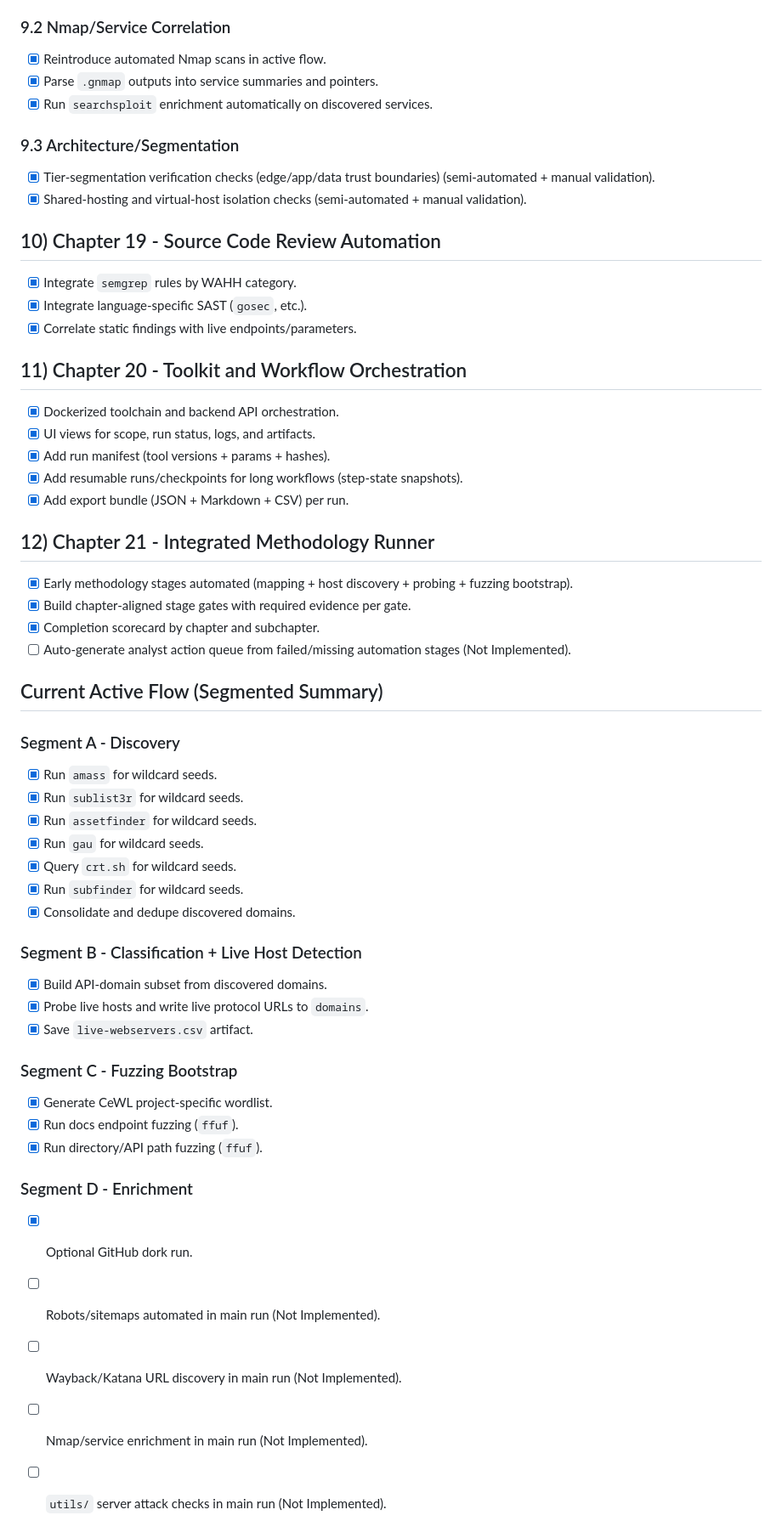
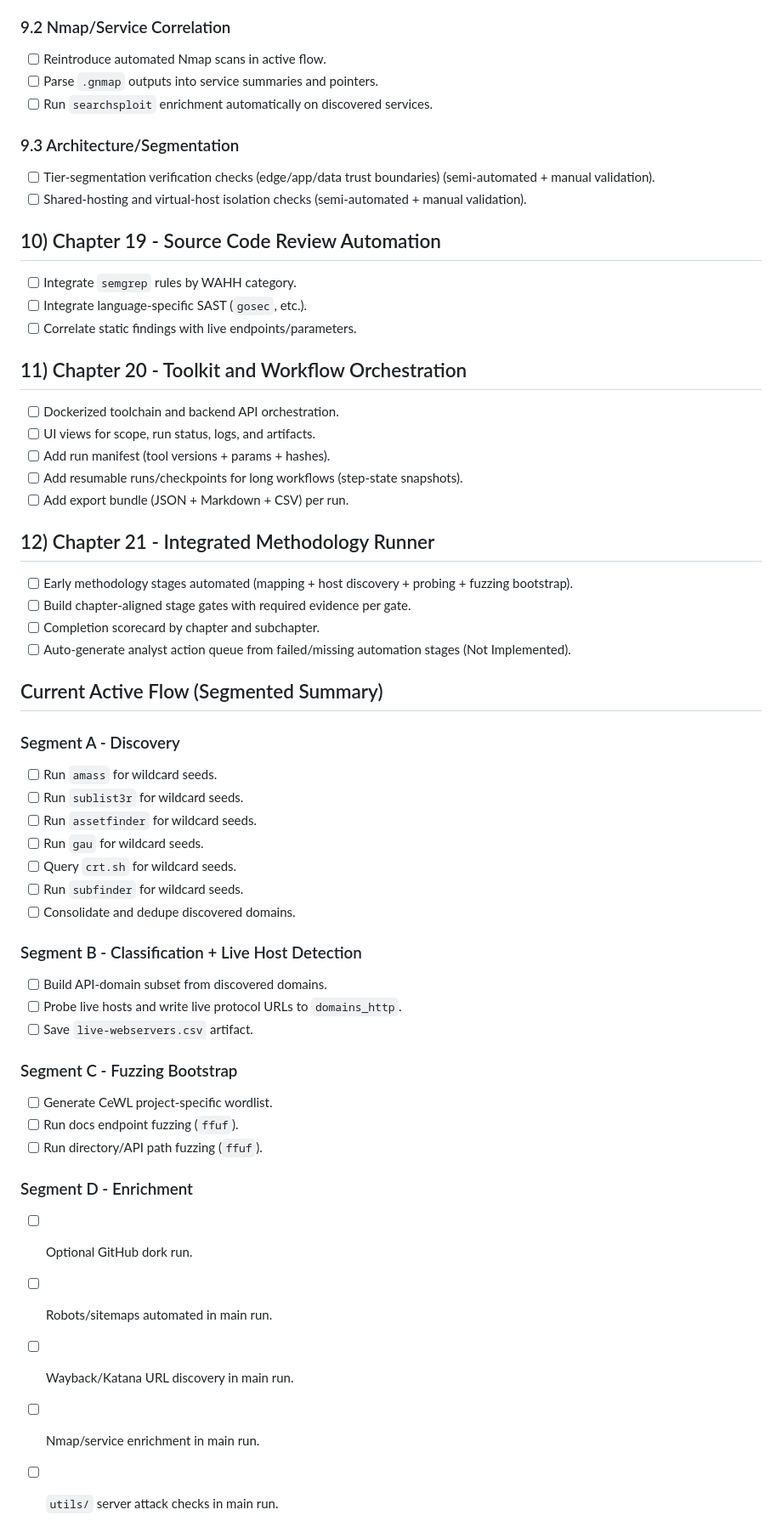
Before and after one commit to alejandro501/web_bounty_flow, a Markdown page: checklist.md, the part around one of its changes. Shown at 85% size. Rendered like a GitHub page.

Commit message:
empty out checkmarks from checklist

```diff
--- a/checklist.md
+++ b/checklist.md
@@ -143,56 +143,56 @@ Legend:
 - [ ] Add default-content/default-credential probes for known server panels (Not Implemented).
 
 ### 9.2 Nmap/Service Correlation
-- [x] Reintroduce automated Nmap scans in active flow.
-- [x] Parse `.gnmap` outputs into service summaries and pointers.
-- [x] Run `searchsploit` enrichment automatically on discovered services.
+- [ ] Reintroduce automated Nmap scans in active flow.
+- [ ] Parse `.gnmap` outputs into service summaries and pointers.
+- [ ] Run `searchsploit` enrichment automatically on discovered services.
 
 ### 9.3 Architecture/Segmentation
-- [x] Tier-segmentation verification checks (edge/app/data trust boundaries) (semi-automated + manual validation).
-- [x] Shared-hosting and virtual-host isolation checks (semi-automated + manual validation).
+- [ ] Tier-segmentation verification checks (edge/app/data trust boundaries) (semi-automated + manual validation).
+- [ ] Shared-hosting and virtual-host isolation checks (semi-automated + manual validation).
 
 ## 10) Chapter 19 - Source Code Review Automation
-- [x] Integrate `semgrep` rules by WAHH category.
-- [x] Integrate language-specific SAST (`gosec`, etc.).
-- [x] Correlate static findings with live endpoints/parameters.
+- [ ] Integrate `semgrep` rules by WAHH category.
+- [ ] Integrate language-specific SAST (`gosec`, etc.).
+- [ ] Correlate static findings with live endpoints/parameters.
 
 ## 11) Chapter 20 - Toolkit and Workflow Orchestration
-- [x] Dockerized toolchain and backend API orchestration.
-- [x] UI views for scope, run status, logs, and artifacts.
-- [x] Add run manifest (tool versions + params + hashes).
-- [x] Add resumable runs/checkpoints for long workflows (step-state snapshots).
-- [x] Add export bundle (JSON + Markdown + CSV) per run.
+- [ ] Dockerized toolchain and backend API orchestration.
+- [ ] UI views for scope, run status, logs, and artifacts.
+- [ ] Add run manifest (tool versions + params + hashes).
+- [ ] Add resumable runs/checkpoints for long workflows (step-state snapshots).
+- [ ] Add export bundle (JSON + Markdown + CSV) per run.
 
 ## 12) Chapter 21 - Integrated Methodology Runner
-- [x] Early methodology stages automated (mapping + host discovery + probing + fuzzing bootstrap).
-- [x] Build chapter-aligned stage gates with required evidence per gate.
-- [x] Completion scorecard by chapter and subchapter.
+- [ ] Early methodology stages automated (mapping + host discovery + probing + fuzzing bootstrap).
+- [ ] Build chapter-aligned stage gates with required evidence per gate.
+- [ ] Completion scorecard by chapter and subchapter.
 - [ ] Auto-generate analyst action queue from failed/missing automation stages (Not Implemented).
 
 ## Current Active Flow (Segmented Summary)
 
 ### Segment A - Discovery
-- [x] Run `amass` for wildcard seeds.
-- [x] Run `sublist3r` for wildcard seeds.
-- [x] Run `assetfinder` for wildcard seeds.
-- [x] Run `gau` for wildcard seeds.
-- [x] Query `crt.sh` for wildcard seeds.
-- [x] Run `subfinder` for wildcard seeds.
-- [x] Consolidate and dedupe discovered domains.
+- [ ] Run `amass` for wildcard seeds.
+- [ ] Run `sublist3r` for wildcard seeds.
+- [ ] Run `assetfinder` for wildcard seeds.
+- [ ] Run `gau` for wildcard seeds.
+- [ ] Query `crt.sh` for wildcard seeds.
+- [ ] Run `subfinder` for wildcard seeds.
+- [ ] Consolidate and dedupe discovered domains.
 
 ### Segment B - Classification + Live Host Detection
-- [x] Build API-domain subset from discovered domains.
-- [x] Probe live hosts and write live protocol URLs to `domains`.
-- [x] Save `live-webservers.csv` artifact.
+- [ ] Build API-domain subset from discovered domains.
+- [ ] Probe live hosts and write live protocol URLs to `domains_http`.
+- [ ] Save `live-webservers.csv` artifact.
 
 ### Segment C - Fuzzing Bootstrap
-- [x] Generate CeWL project-specific wordlist.
-- [x] Run docs endpoint fuzzing (`ffuf`).
-- [x] Run directory/API path fuzzing (`ffuf`).
+- [ ] Generate CeWL project-specific wordlist.
+- [ ] Run docs endpoint fuzzing (`ffuf`).
+- [ ] Run directory/API path fuzzing (`ffuf`).
 
 ### Segment D - Enrichment
-- [x] Optional GitHub dork run.
-- [ ] Robots/sitemaps automated in main run (Not Implemented).
-- [ ] Wayback/Katana URL discovery in main run (Not Implemented).
-- [ ] Nmap/service enrichment in main run (Not Implemented).
-- [ ] `utils/` server attack checks in main run (Not Implemented).
+- [ ] Optional GitHub dork run.
+- [ ] Robots/sitemaps automated in main run.
+- [ ] Wayback/Katana URL discovery in main run.
+- [ ] Nmap/service enrichment in main run.
+- [ ] `utils/` server attack checks in main run.
```
Also changed, not shown: other parts of checklist.md (+57 -57 lines).
